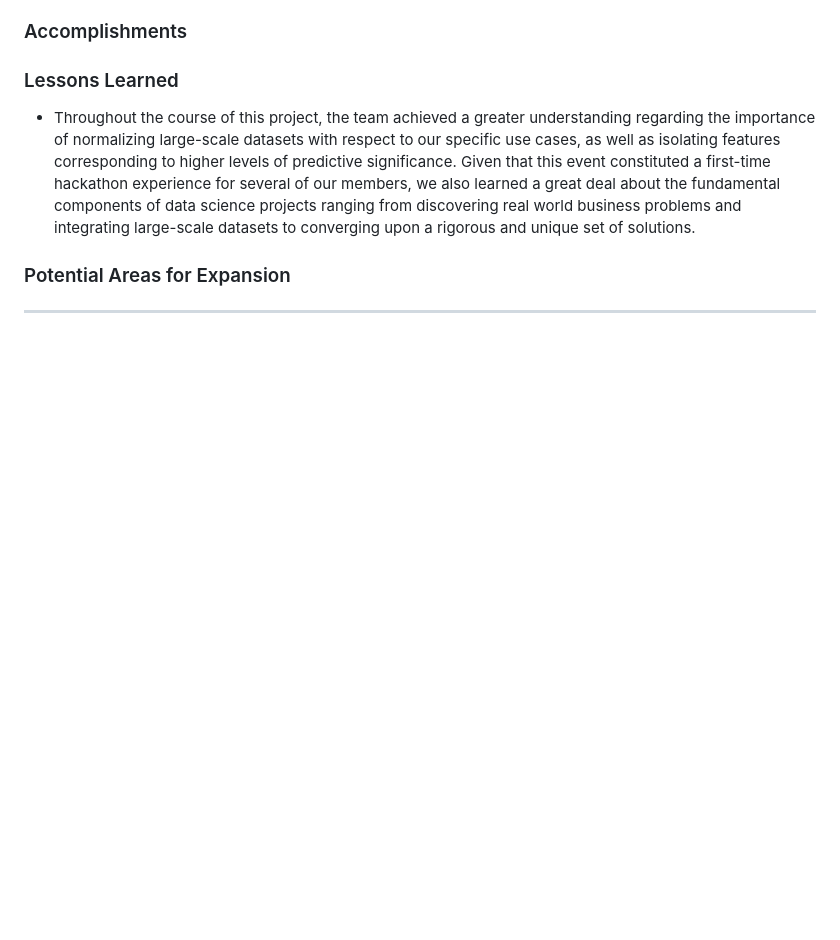
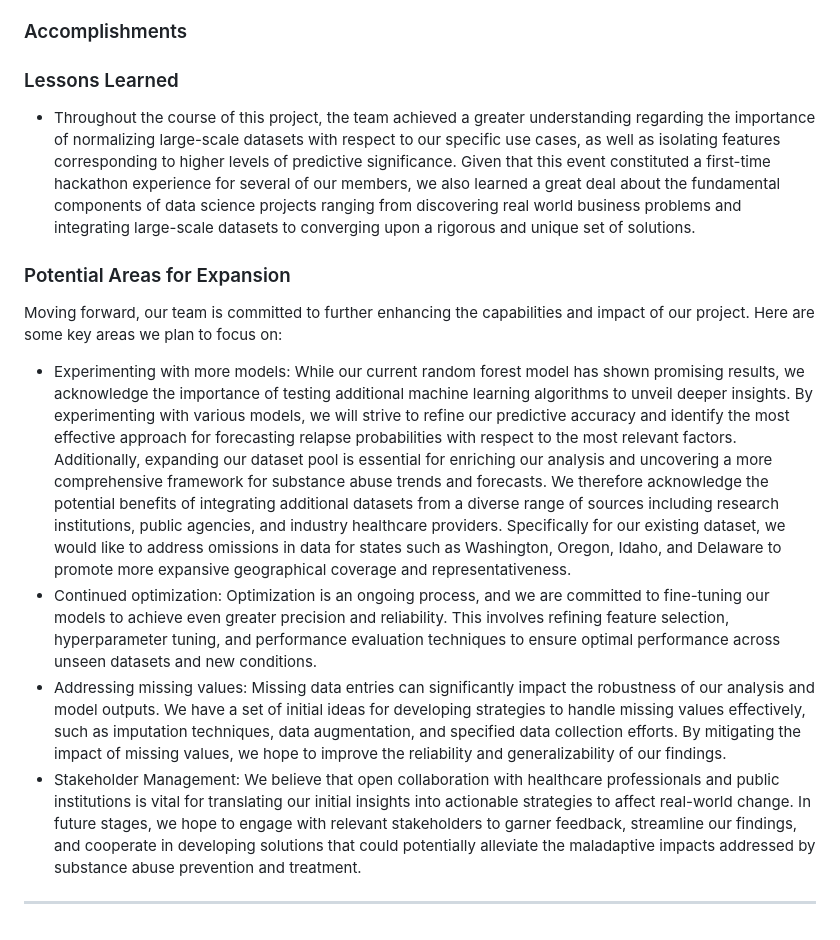
Before and after one commit to ayush-s-arora/SAMHSA_TEDS_Analysis-Hacklytics2024, a Markdown page: README.md, the part around the change. Drawn GitHub-style; blank space fills up the shorter version.

```diff
--- a/README.md
+++ b/README.md
@@ -25,5 +25,11 @@
 * Throughout the course of this project, the team achieved a greater understanding regarding the importance of normalizing large-scale datasets with respect to our specific use cases, as well as isolating features corresponding to higher levels of predictive significance. Given that this event constituted a first-time hackathon experience for several of our members, we also learned a great deal about the fundamental components of data science projects ranging from discovering real world business problems and integrating large-scale datasets to converging upon a rigorous and unique set of solutions.
 
 ### Potential Areas for Expansion
+Moving forward, our team is committed to further enhancing the capabilities and impact of our project. Here are some key areas we plan to focus on:
+* Experimenting with more models: While our current random forest model has shown promising results, we acknowledge the importance of testing  additional machine learning algorithms to unveil deeper insights. By experimenting with various models, we will strive to refine our predictive accuracy and identify the most effective approach for forecasting relapse probabilities with respect to the most relevant factors. Additionally, expanding our dataset pool is essential for enriching our analysis and uncovering a more comprehensive framework for substance abuse trends and forecasts. We therefore acknowledge the potential benefits of integrating additional datasets from a diverse range of sources including research institutions, public agencies, and industry healthcare providers. Specifically for our existing dataset, we would like to address omissions in data for states such as Washington, Oregon, Idaho, and Delaware to promote more expansive geographical coverage and representativeness.
+* Continued optimization: Optimization is an ongoing process, and we are committed to fine-tuning our models to achieve even greater precision and reliability. This involves refining feature selection, hyperparameter tuning, and performance evaluation techniques to ensure optimal performance across unseen datasets and new conditions.
+* Addressing missing values: Missing data entries can significantly impact the robustness of our analysis and model outputs. We have a set of initial ideas for developing strategies to handle missing values effectively, such as imputation techniques, data augmentation, and specified data collection efforts. By mitigating the impact of missing values, we hope to improve the reliability and generalizability of our findings.
+* Stakeholder Management: We believe that open collaboration with healthcare professionals and public institutions is vital for translating our initial insights into actionable strategies to affect real-world change. In future stages, we hope to engage with relevant stakeholders to garner feedback, streamline our findings, and cooperate in developing solutions that could potentially alleviate the maladaptive impacts addressed by substance abuse prevention and treatment.
+
 
 ---
```
